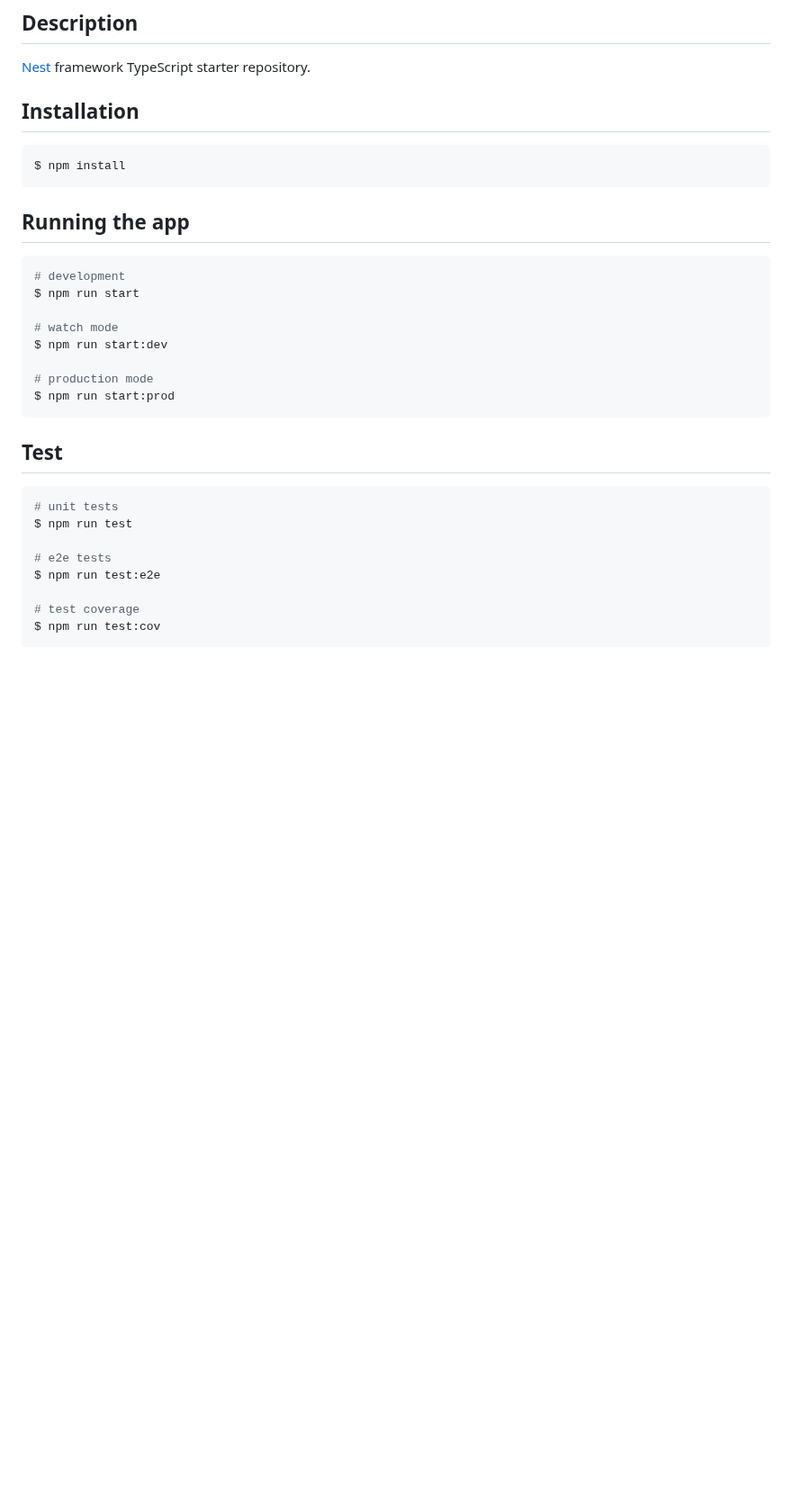
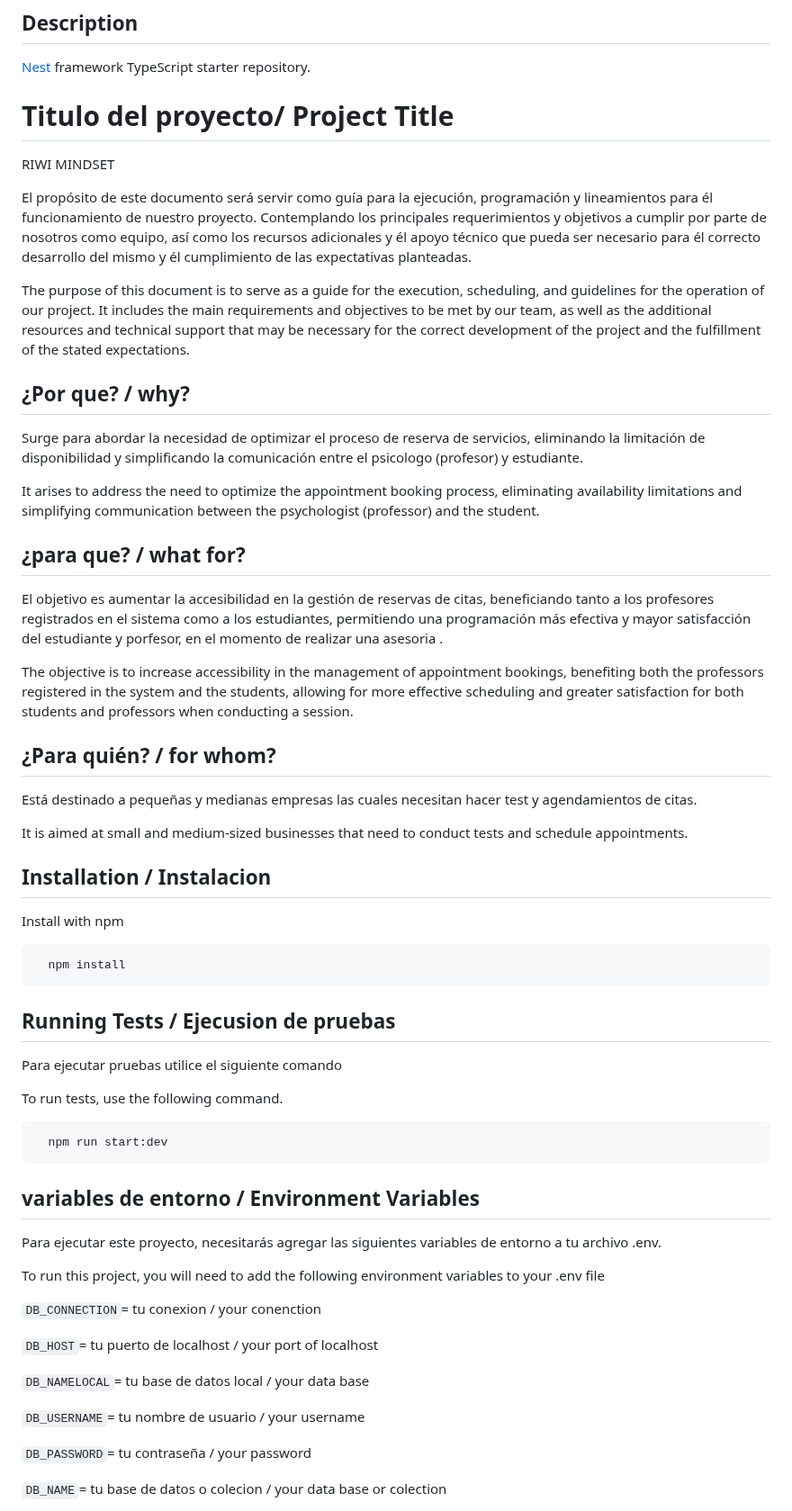
Before and after one commit to Arangog20/Backend-Auth, a Markdown page: README.md, the part around one of its changes. Shown at 90% size. Rendered like a GitHub page; blank space fills up the shorter version.

Commit message:
Se agrega Readme con instalacion ejecucion y explicacion del proyecto

````diff
--- a/README.md
+++ b/README.md
@@ -26,34 +26,71 @@
 
 [Nest](https://github.com/nestjs/nest) framework TypeScript starter repository.
 
-## Installation
+
+# Titulo del proyecto/ Project Title
+
+RIWI MINDSET
+
+El propósito de este documento será servir como guía para la ejecución, programación y
+lineamientos para él funcionamiento de nuestro proyecto. Contemplando los principales
+requerimientos y objetivos a cumplir por parte de nosotros como equipo, así como los
+recursos adicionales y él apoyo técnico que pueda ser necesario para él correcto desarrollo
+del mismo y él cumplimiento de las expectativas planteadas.
+
+The purpose of this document is to serve as a guide for the execution, scheduling, and guidelines for the operation of our project. It includes the main requirements and objectives to be met by our team, as well as the additional resources and technical support that may be necessary for the correct development of the project and the fulfillment of the stated expectations.
+
+## ¿Por que? / why?
+
+Surge para abordar la necesidad de optimizar el proceso de reserva de servicios, eliminando la limitación de disponibilidad y simplificando la comunicación entre el psicologo (profesor) y estudiante.
+
+It arises to address the need to optimize the appointment booking process, eliminating availability limitations and simplifying communication between the psychologist (professor) and the student.
+
+## ¿para que? / what for?
+
+El objetivo es aumentar la  accesibilidad en la gestión de reservas de citas, beneficiando tanto a los profesores registrados en el sistema como a los estudiantes, permitiendo una programación más efectiva y mayor satisfacción del estudiante y porfesor, en el momento de realizar una asesoria .
+
+The objective is to increase accessibility in the management of appointment bookings, benefiting both the professors registered in the system and the students, allowing for more effective scheduling and greater satisfaction for both students and professors when conducting a session.
+
+## ¿Para quién? / for whom?
+Está destinado a pequeñas y medianas empresas las cuales necesitan hacer test y agendamientos de citas.
+
+It is aimed at small and medium-sized businesses that need to conduct tests and schedule appointments.
+
+## Installation / Instalacion
+
+Install  with npm
 
 ```bash
-$ npm install
+  npm install
 ```
 
-## Running the app
+## Running Tests / Ejecusion de pruebas
+
+Para ejecutar pruebas utilice el siguiente comando
+
+To run tests, use the following command.
 
 ```bash
-# development
-$ npm run start
-
-# watch mode
-$ npm run start:dev
-
-# production mode
-$ npm run start:prod
+  npm run start:dev
 ```
 
-## Test
 
-```bash
-# unit tests
-$ npm run test
+## variables de entorno / Environment Variables
 
-# e2e tests
-$ npm run test:e2e
+Para ejecutar este proyecto, necesitarás agregar las siguientes variables de entorno a tu archivo .env.
 
-# test coverage
-$ npm run test:cov
-```
+To run this project, you will need to add the following environment variables to your .env file
+
+
+`DB_CONNECTION`= tu conexion / your conenction
+
+`DB_HOST`= tu puerto de localhost / your port of localhost
+
+`DB_NAMELOCAL`= tu base de datos local / your data base
+
+`DB_USERNAME`= tu nombre de usuario / your username
+
+`DB_PASSWORD`= tu contraseña / your password
+
+`DB_NAME`= tu base de datos o colecion / your data base or colection
+
````
Also changed, not shown: other parts of README.md (+15 -0 lines).
